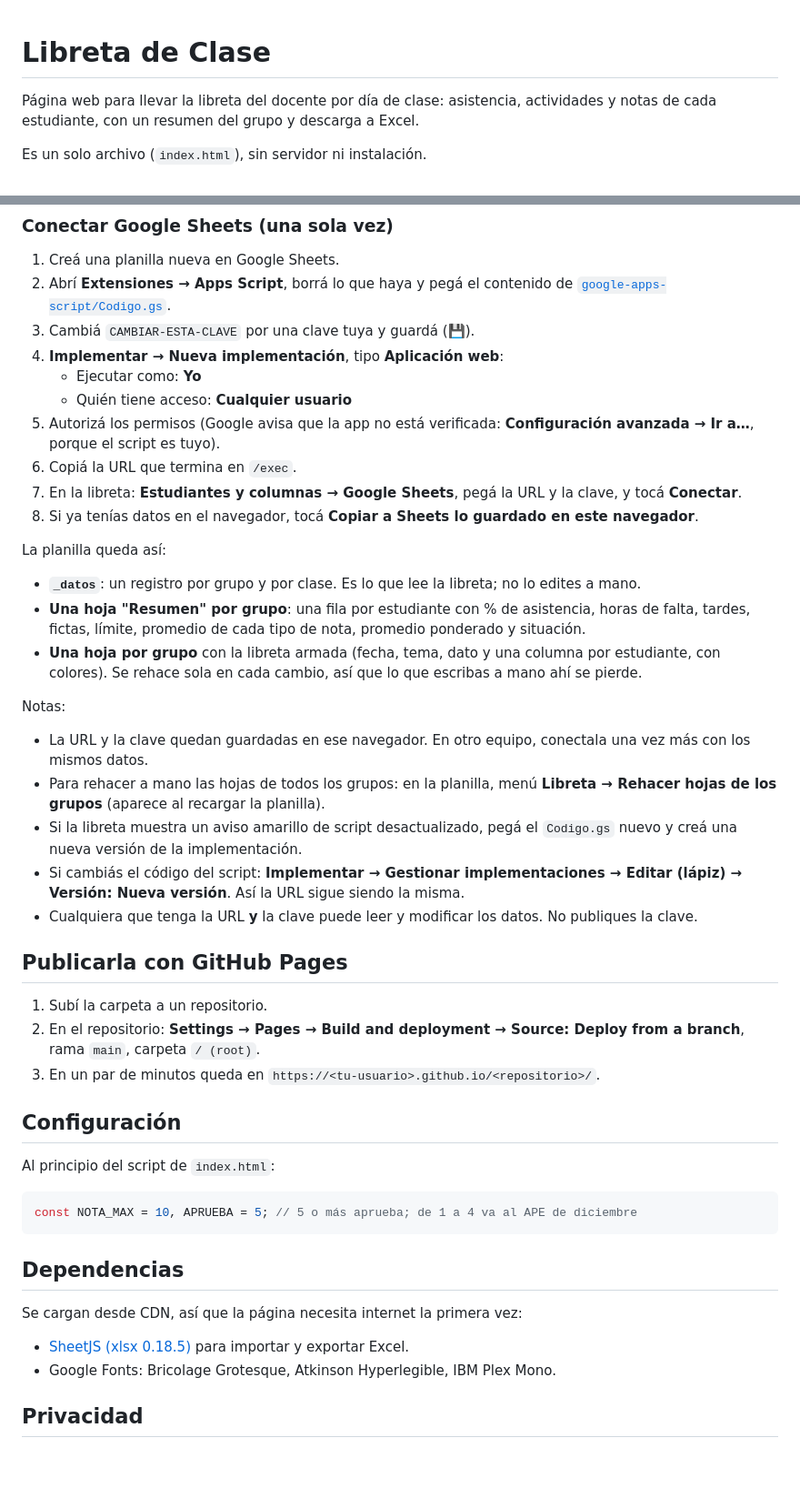
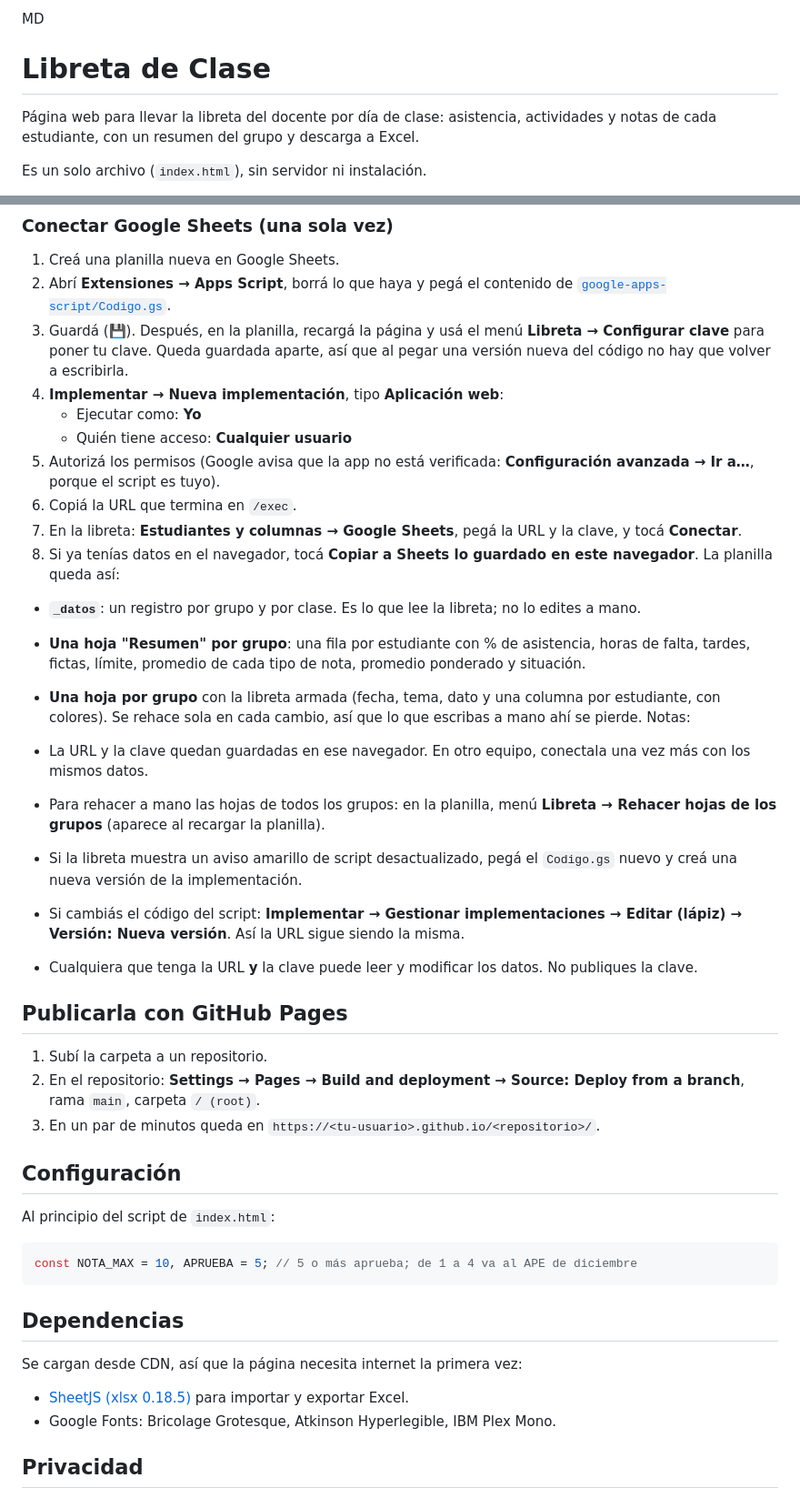
Before and after one commit to recursos-docentes/libreta_clase, a Markdown page: README.md, 2 parts joined by grey strips. Shown at 91% size. GitHub-like rendering; blank space fills up the shorter version.

```diff
--- a/README.md
+++ b/README.md
@@ -1,3 +1,4 @@
+MD
 # Libreta de Clase
 
 Página web para llevar la libreta del docente por día de clase: asistencia, actividades y notas de cada estudiante, con un resumen del grupo y descarga a Excel.
@@ -36,7 +36,7 @@ En cualquier modo podés usar **Estudiantes y columnas → Respaldo** para expor
 
 1. Creá una planilla nueva en Google Sheets.
 2. Abrí **Extensiones → Apps Script**, borrá lo que haya y pegá el contenido de [`google-apps-script/Codigo.gs`](google-apps-script/Codigo.gs).
-3. Cambiá `CAMBIAR-ESTA-CLAVE` por una clave tuya y guardá (💾).
+3. Guardá (💾). Después, en la planilla, recargá la página y usá el menú **Libreta → Configurar clave** para poner tu clave. Queda guardada aparte, así que al pegar una versión nueva del código no hay que volver a escribirla.
 4. **Implementar → Nueva implementación**, tipo **Aplicación web**:
    - Ejecutar como: **Yo**
    - Quién tiene acceso: **Cualquier usuario**
@@ -44,13 +44,11 @@ En cualquier modo podés usar **Estudiantes y columnas → Respaldo** para expor
 6. Copiá la URL que termina en `/exec`.
 7. En la libreta: **Estudiantes y columnas → Google Sheets**, pegá la URL y la clave, y tocá **Conectar**.
 8. Si ya tenías datos en el navegador, tocá **Copiar a Sheets lo guardado en este navegador**.
-
 La planilla queda así:
 
 - **`_datos`**: un registro por grupo y por clase. Es lo que lee la libreta; no lo edites a mano.
 - **Una hoja "Resumen" por grupo**: una fila por estudiante con % de asistencia, horas de falta, tardes, fictas, límite, promedio de cada tipo de nota, promedio ponderado y situación.
 - **Una hoja por grupo** con la libreta armada (fecha, tema, dato y una columna por estudiante, con colores). Se rehace sola en cada cambio, así que lo que escribas a mano ahí se pierde.
-
 Notas:
 
 - La URL y la clave quedan guardadas en ese navegador. En otro equipo, conectala una vez más con los mismos datos.
@@ -58,13 +56,11 @@ Notas:
 - Si la libreta muestra un aviso amarillo de script desactualizado, pegá el `Codigo.gs` nuevo y creá una nueva versión de la implementación.
 - Si cambiás el código del script: **Implementar → Gestionar implementaciones → Editar (lápiz) → Versión: Nueva versión**. Así la URL sigue siendo la misma.
 - Cualquiera que tenga la URL **y** la clave puede leer y modificar los datos. No publiques la clave.
-
 ## Publicarla con GitHub Pages
 
 1. Subí la carpeta a un repositorio.
 2. En el repositorio: **Settings → Pages → Build and deployment → Source: Deploy from a branch**, rama `main`, carpeta `/ (root)`.
 3. En un par de minutos queda en `https://<tu-usuario>.github.io/<repositorio>/`.
-
 ## Configuración
 
 Al principio del script de `index.html`:
@@ -79,7 +75,6 @@ Se cargan desde CDN, así que la página necesita internet la primera vez:
 
 - [SheetJS (xlsx 0.18.5)](https://cdnjs.com/libraries/xlsx) para importar y exportar Excel.
 - Google Fonts: Bricolage Grotesque, Atkinson Hyperlegible, IBM Plex Mono.
-
 ## Privacidad
 
 Si el repositorio es público, el código queda a la vista de cualquiera, pero los datos de los estudiantes **no**. Viven en tu navegador, en tu planilla de Google o en tus archivos de respaldo. No subas los `.json` de respaldo ni los Excel exportados a un repositorio público.
```
Also changed, not shown: other parts of README.md (+0 -1 lines).
